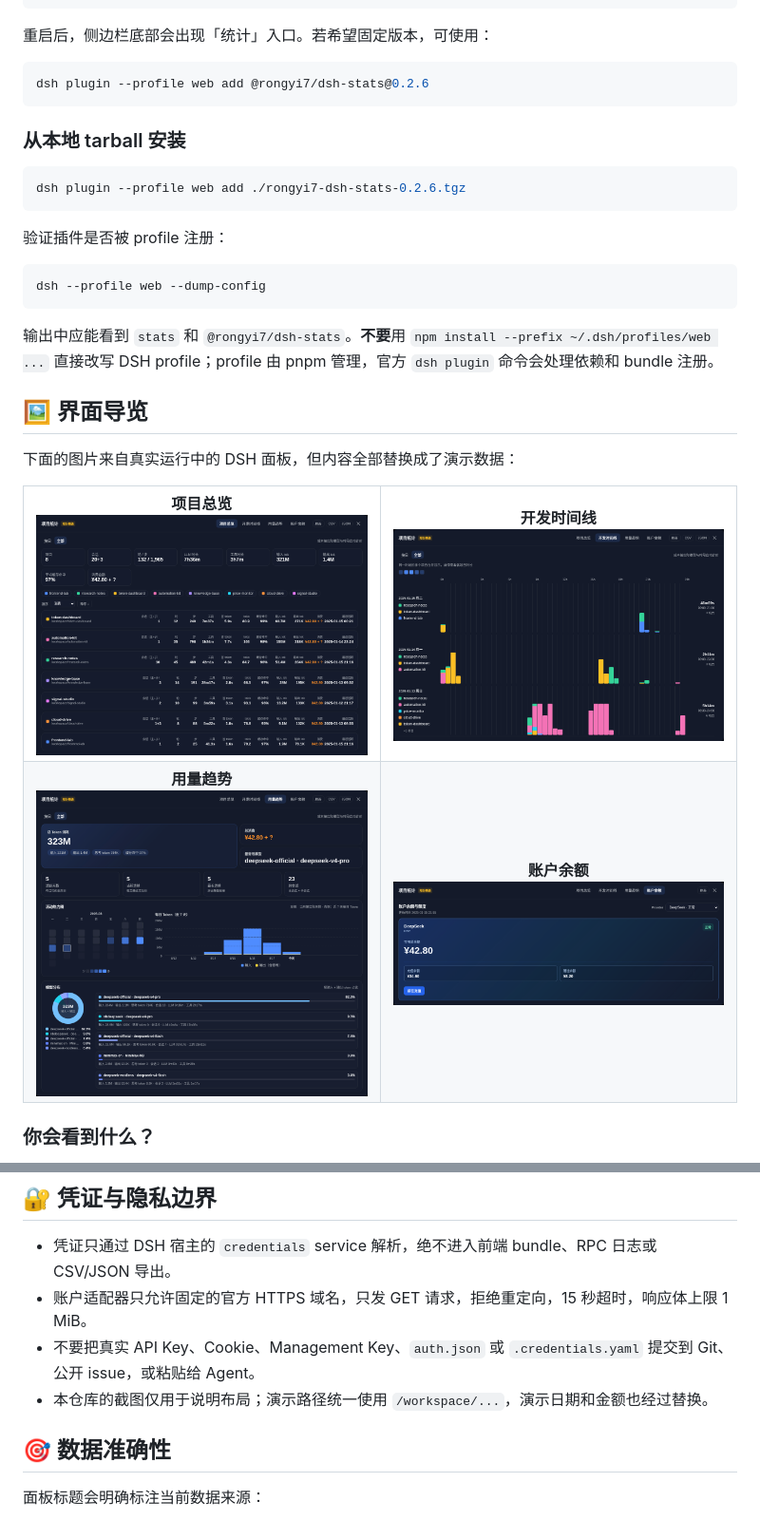
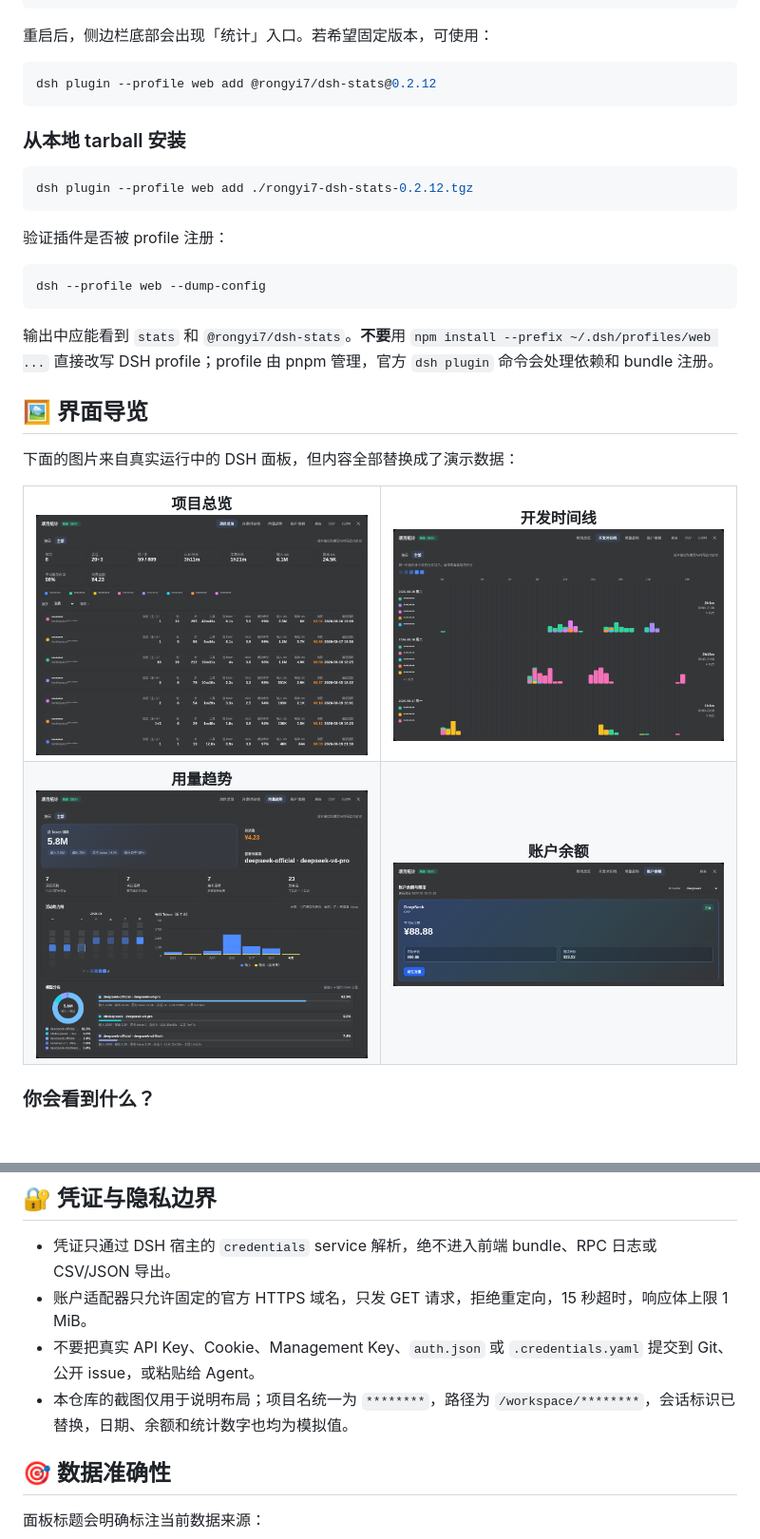
Before and after one commit to rongyishuaige7/dsh-stats, a Markdown page: README.zh.md, 2 parts joined by grey strips. Shown at 95% size. GitHub-like rendering; pictures changed too: docs/images/balance.png, docs/images/overview.png, docs/images/timeline.png; blank space fills up the shorter version.

````diff
--- a/README.zh.md
+++ b/README.zh.md
@@ -53,13 +53,13 @@ dsh web
 重启后，侧边栏底部会出现「统计」入口。若希望固定版本，可使用：
 
 ```bash
-dsh plugin --profile web add @rongyi7/dsh-stats@0.2.6
+dsh plugin --profile web add @rongyi7/dsh-stats@0.2.12
 ```
 
 ### 从本地 tarball 安装
 
 ```bash
-dsh plugin --profile web add ./rongyi7-dsh-stats-0.2.6.tgz
+dsh plugin --profile web add ./rongyi7-dsh-stats-0.2.12.tgz
 ```
 
 验证插件是否被 profile 注册：
@@ -144,7 +144,7 @@ Provider 配置中的 `accountApiKeyEnv` 可以覆盖默认引用。查询结果
 - 凭证只通过 DSH 宿主的 `credentials` service 解析，绝不进入前端 bundle、RPC 日志或 CSV/JSON 导出。
 - 账户适配器只允许固定的官方 HTTPS 域名，只发 GET 请求，拒绝重定向，15 秒超时，响应体上限 1 MiB。
 - 不要把真实 API Key、Cookie、Management Key、`auth.json` 或 `.credentials.yaml` 提交到 Git、公开 issue，或粘贴给 Agent。
-- 本仓库的截图仅用于说明布局；演示路径统一使用 `/workspace/...`，演示日期和金额也经过替换。
+- 本仓库的截图仅用于说明布局；项目名统一为 `********`，路径为 `/workspace/********`，会话标识已替换，日期、余额和统计数字也均为模拟值。
 
 ## 🎯 数据准确性
 
````
Also changed, not shown: other parts of README.zh.md (+4 -4 lines), README.md (+7 -7 lines), 2 other files.
